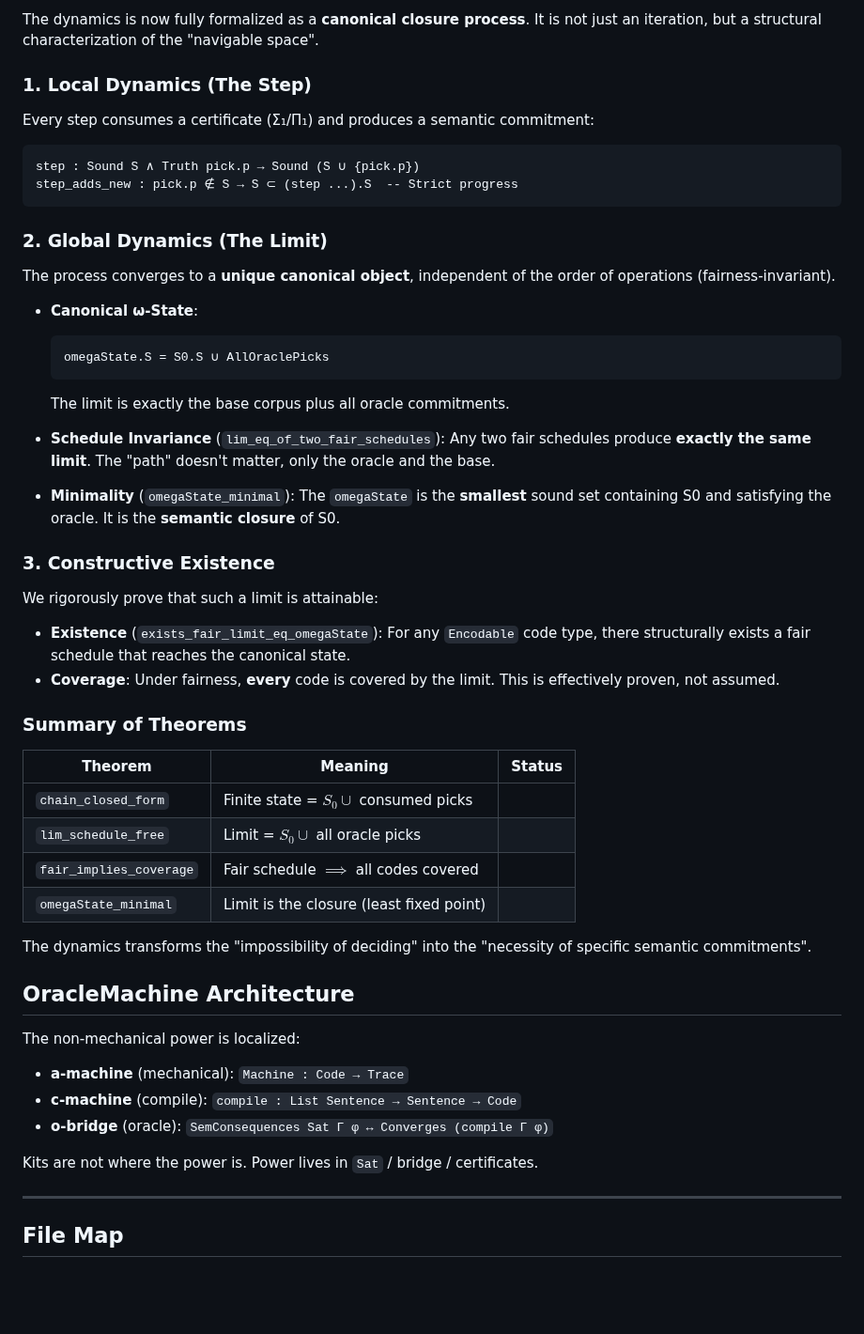
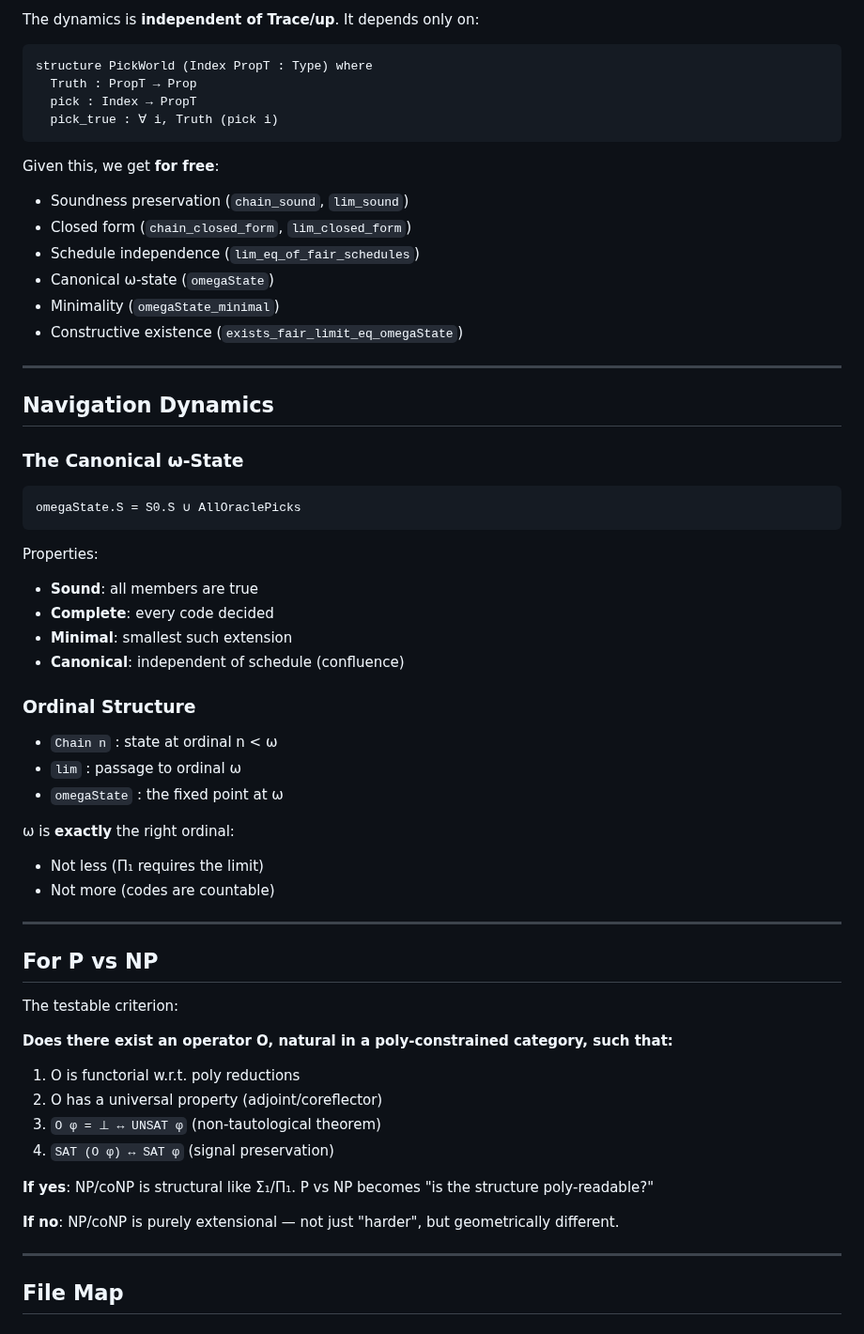
Before and after one commit to JohnDoe-collab-stack/RevHalt, a Markdown page: REadme.md, the part around one of its changes. Shown at 94% size. Rendered like a GitHub page; blank space fills up the shorter version.

````diff
--- a/REadme.md
+++ b/REadme.md
@@ -185,60 +114,62 @@ The barrier is the Π₁ side: "no witness will ever appear" requires stabilizat
 
-The dynamics is now fully formalized as a **canonical closure process**. It is not just an iteration, but a structural characterization of the "navigable space".
-
-### 1. Local Dynamics (The Step)
-
-Every step consumes a certificate (Σ₁/Π₁) and produces a semantic commitment:
+The dynamics is **independent of Trace/up**. It depends only on:
 
 ```lean
-step : Sound S ∧ Truth pick.p → Sound (S ∪ {pick.p})
-step_adds_new : pick.p ∉ S → S ⊂ (step ...).S  -- Strict progress
+structure PickWorld (Index PropT : Type) where
+  Truth : PropT → Prop
+  pick : Index → PropT
+  pick_true : ∀ i, Truth (pick i)
 ```
 
-### 2. Global Dynamics (The Limit)
+Given this, we get **for free**:
+- Soundness preservation (`chain_sound`, `lim_sound`)
+- Closed form (`chain_closed_form`, `lim_closed_form`)
+- Schedule independence (`lim_eq_of_fair_schedules`)
+- Canonical ω-state (`omegaState`)
+- Minimality (`omegaState_minimal`)
+- Constructive existence (`exists_fair_limit_eq_omegaState`)
 
-The process converges to a **unique canonical object**, independent of the order of operations (fairness-invariant).
+---
 
-*   **Canonical ω-State**:
-    ```lean
-    omegaState.S = S0.S ∪ AllOraclePicks
-    ```
-    The limit is exactly the base corpus plus all oracle commitments.
+## Navigation Dynamics
 
-*   **Schedule Invariance** (`lim_eq_of_two_fair_schedules`):
-    Any two fair schedules produce **exactly the same limit**. The "path" doesn't matter, only the oracle and the base.
+### The Canonical ω-State
 
-*   **Minimality** (`omegaState_minimal`):
-    The `omegaState` is the **smallest** sound set containing S0 and satisfying the oracle. It is the **semantic closure** of S0.
+```lean
+omegaState.S = S0.S ∪ AllOraclePicks
+```
 
-### 3. Constructive Existence
+Properties:
+- **Sound**: all members are true
+- **Complete**: every code decided
+- **Minimal**: smallest such extension
+- **Canonical**: independent of schedule (confluence)
 
-We rigorously prove that such a limit is attainable:
+### Ordinal Structure
 
-*   **Existence** (`exists_fair_limit_eq_omegaState`):
-    For any `Encodable` code type, there structurally exists a fair schedule that reaches the canonical state.
-*   **Coverage**:
-    Under fairness, **every** code is covered by the limit. This is effectively proven, not assumed.
+- `Chain n` : state at ordinal n < ω
+- `lim` : passage to ordinal ω
+- `omegaState` : the fixed point at ω
 
-### Summary of Theorems
+ω is **exactly** the right ordinal:
+- Not less (Π₁ requires the limit)
+- Not more (codes are countable)
 
-| Theorem | Meaning | Status |
-|---------|---------|--------|
-| `chain_closed_form` | Finite state = $S_0 \cup$ consumed picks |
-| `lim_schedule_free` | Limit = $S_0 \cup$ all oracle picks |
-| `fair_implies_coverage` | Fair schedule $\implies$ all codes covered |
-| `omegaState_minimal` | Limit is the closure (least fixed point) |
+---
 
-The dynamics transforms the "impossibility of deciding" into the "necessity of specific semantic commitments".
+## For P vs NP
 
-## OracleMachine Architecture
+The testable criterion:
 
-The non-mechanical power is localized:
+**Does there exist an operator O, natural in a poly-constrained category, such that:**
+1. O is functorial w.r.t. poly reductions
+2. O has a universal property (adjoint/coreflector)
+3. `O φ = ⊥ ↔ UNSAT φ` (non-tautological theorem)
+4. `SAT (O φ) ↔ SAT φ` (signal preservation)
 
-- **a-machine** (mechanical): `Machine : Code → Trace`
-- **c-machine** (compile): `compile : List Sentence → Sentence → Code`
-- **o-bridge** (oracle): `SemConsequences Sat Γ φ ↔ Converges (compile Γ φ)`
+**If yes**: NP/coNP is structural like Σ₁/Π₁. P vs NP becomes "is the structure poly-readable?"
 
-Kits are not where the power is. Power lives in `Sat` / bridge / certificates.
+**If no**: NP/coNP is purely extensional — not just "harder", but geometrically different.
 
 ---
 
````
Also changed, not shown: other parts of REadme.md (+94 -133 lines).
